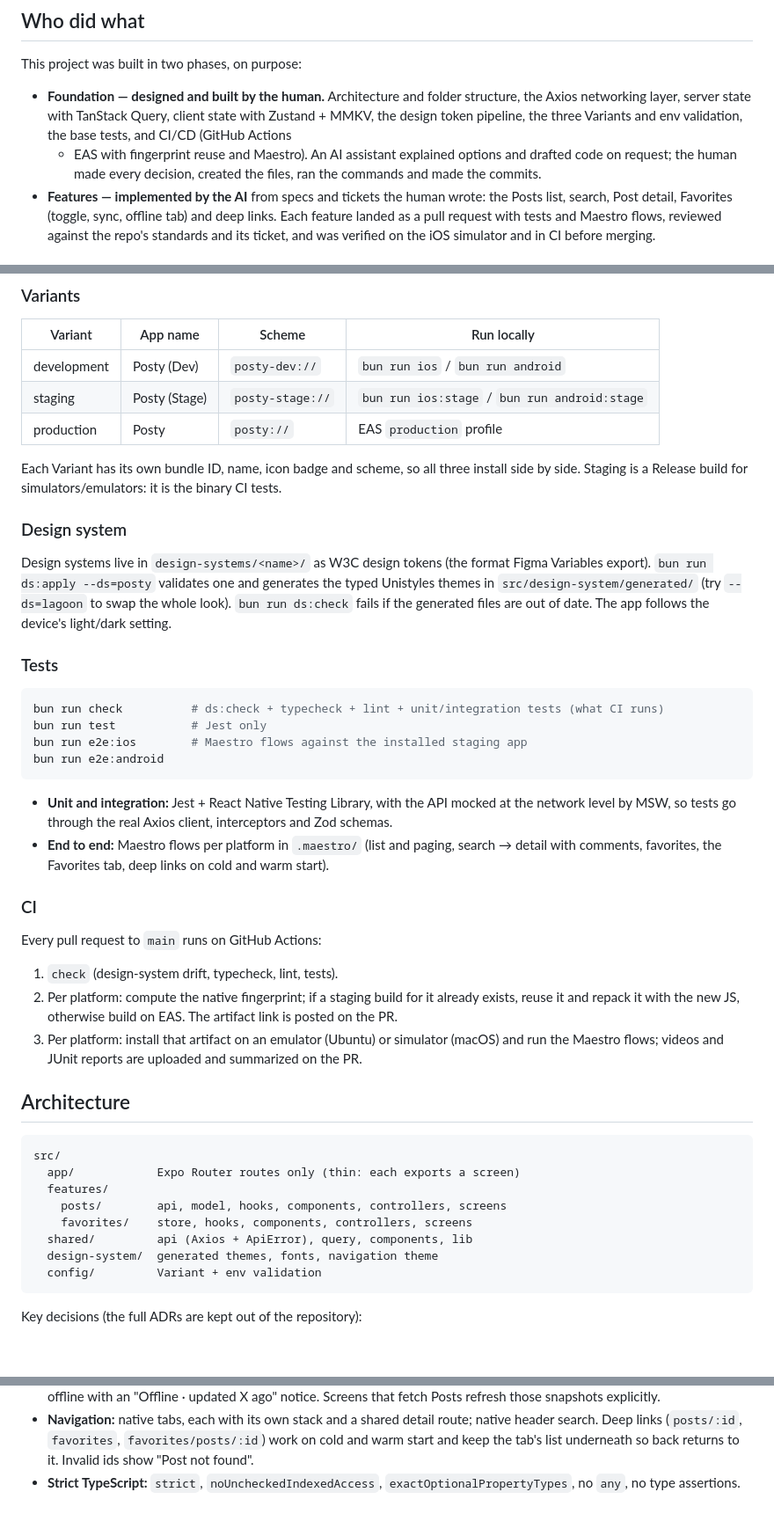
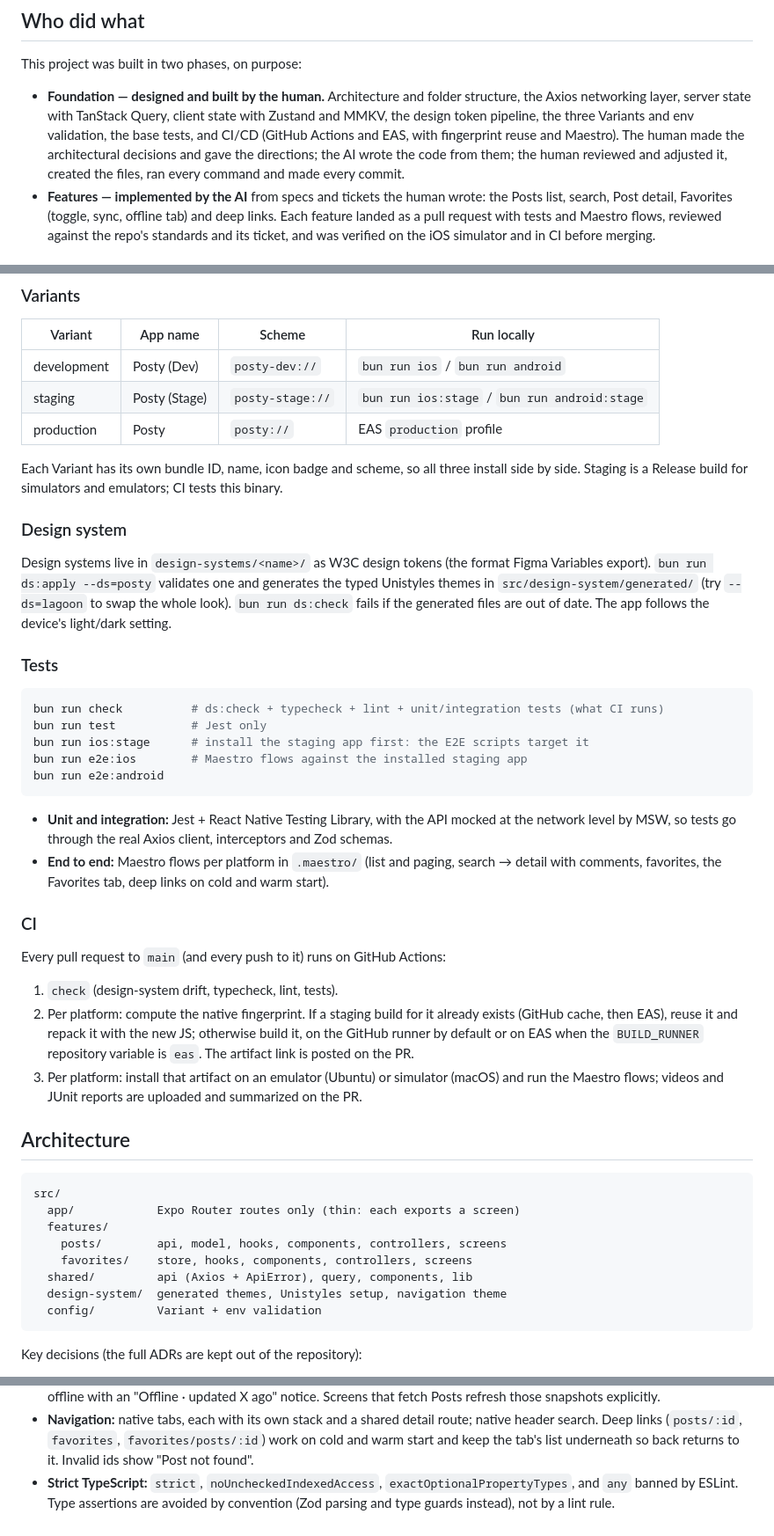
Before and after one commit to luisjrez/posty, a Markdown page: README.md, 3 parts joined by grey strips. Shown at 88% size. GitHub-like rendering; blank space fills up the shorter version.

Commit message:
docs: correct the readme's ci, human/ai split and e2e setup details

````diff
--- a/README.md
+++ b/README.md
@@ -15,10 +15,11 @@ and CI that builds and runs end-to-end tests on both platforms for every pull re
 This project was built in two phases, on purpose:
 
 - **Foundation — designed and built by the human.** Architecture and folder structure, the Axios
-  networking layer, server state with TanStack Query, client state with Zustand + MMKV, the design
+  networking layer, server state with TanStack Query, client state with Zustand and MMKV, the design
   token pipeline, the three Variants and env validation, the base tests, and CI/CD (GitHub Actions
-  - EAS with fingerprint reuse and Maestro). An AI assistant explained options and drafted code on
-    request; the human made every decision, created the files, ran the commands and made the commits.
+  and EAS, with fingerprint reuse and Maestro). The human made the architectural decisions and gave
+  the directions; the AI wrote the code from them; the human reviewed and adjusted it, created the
+  files, ran every command and made every commit.
 - **Features — implemented by the AI** from specs and tickets the human wrote: the Posts list,
   search, Post detail, Favorites (toggle, sync, offline tab) and deep links. Each feature landed as
   a pull request with tests and Maestro flows, reviewed against the repo's standards and its ticket,
@@ -48,7 +49,7 @@ is downloaded from EAS when one exists, so most runs skip the native compile.
 | production  | Posty         | `posty://`       | EAS `production` profile                      |
 
 Each Variant has its own bundle ID, name, icon badge and scheme, so all three install side by side.
-Staging is a Release build for simulators/emulators: it is the binary CI tests.
+Staging is a Release build for simulators and emulators; CI tests this binary.
 
 ### Design system
 
@@ -62,6 +63,7 @@ if the generated files are out of date. The app follows the device's light/dark
 ```bash
 bun run check          # ds:check + typecheck + lint + unit/integration tests (what CI runs)
 bun run test           # Jest only
+bun run ios:stage      # install the staging app first: the E2E scripts target it
 bun run e2e:ios        # Maestro flows against the installed staging app
 bun run e2e:android
 ```
@@ -73,11 +75,13 @@ bun run e2e:android
 
 ### CI
 
-Every pull request to `main` runs on GitHub Actions:
+Every pull request to `main` (and every push to it) runs on GitHub Actions:
 
 1. `check` (design-system drift, typecheck, lint, tests).
-2. Per platform: compute the native fingerprint; if a staging build for it already exists, reuse it
-   and repack it with the new JS, otherwise build on EAS. The artifact link is posted on the PR.
+2. Per platform: compute the native fingerprint. If a staging build for it already exists (GitHub
+   cache, then EAS), reuse it and repack it with the new JS; otherwise build it, on the GitHub
+   runner by default or on EAS when the `BUILD_RUNNER` repository variable is `eas`. The artifact
+   link is posted on the PR.
 3. Per platform: install that artifact on an emulator (Ubuntu) or simulator (macOS) and run the
    Maestro flows; videos and JUnit reports are uploaded and summarized on the PR.
 
@@ -90,7 +94,7 @@ src/
     posts/        api, model, hooks, components, controllers, screens
     favorites/    store, hooks, components, controllers, screens
   shared/         api (Axios + ApiError), query, components, lib
-  design-system/  generated themes, fonts, navigation theme
+  design-system/  generated themes, Unistyles setup, navigation theme
   config/         Variant + env validation
 ```
 
@@ -111,5 +115,6 @@ Key decisions (the full ADRs are kept out of the repository):
 - **Navigation:** native tabs, each with its own stack and a shared detail route; native header
   search. Deep links (`posts/:id`, `favorites`, `favorites/posts/:id`) work on cold and warm start
   and keep the tab's list underneath so back returns to it. Invalid ids show "Post not found".
-- **Strict TypeScript:** `strict`, `noUncheckedIndexedAccess`, `exactOptionalPropertyTypes`, no
-  `any`, no type assertions.
+- **Strict TypeScript:** `strict`, `noUncheckedIndexedAccess`, `exactOptionalPropertyTypes`, and
+  `any` banned by ESLint. Type assertions are avoided by convention (Zod parsing and type guards
+  instead), not by a lint rule.
````
